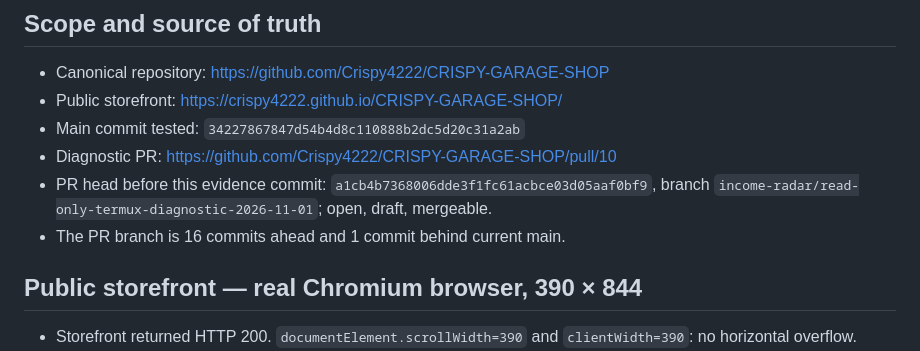
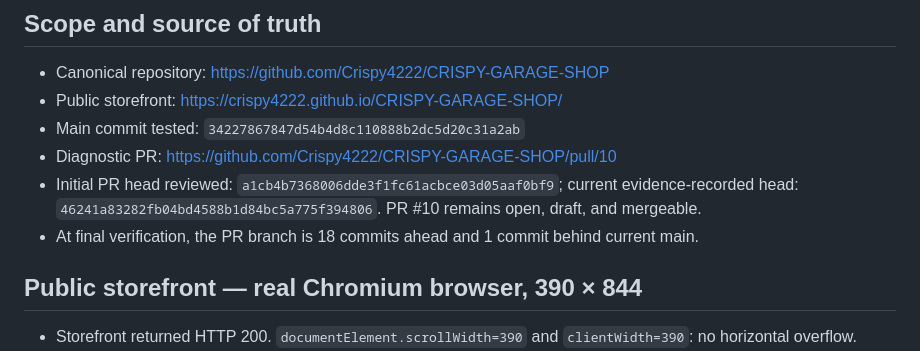
Before and after one commit to Crispy4222/CRISPY-GARAGE-SHOP, a Markdown page: docs/qa/2026-11-09-run.md, the part around the change. Rendered like a GitHub page.

Commit message:
Correct Garage QA record to final PR head

```diff
--- a/docs/qa/2026-11-09-run.md
+++ b/docs/qa/2026-11-09-run.md
@@ -9,8 +9,8 @@
 - Public storefront: https://crispy4222.github.io/CRISPY-GARAGE-SHOP/
 - Main commit tested: `34227867847d54b4d8c110888b2dc5d20c31a2ab`
 - Diagnostic PR: https://github.com/Crispy4222/CRISPY-GARAGE-SHOP/pull/10
-- PR head before this evidence commit: `a1cb4b7368006dde3f1fc61acbce03d05aaf0bf9`, branch `income-radar/read-only-termux-diagnostic-2026-11-01`; open, draft, mergeable.
-- The PR branch is 16 commits ahead and 1 commit behind current main.
+- Initial PR head reviewed: `a1cb4b7368006dde3f1fc61acbce03d05aaf0bf9`; current evidence-recorded head: `46241a83282fb04bd4588b1d84bc5a775f394806`. PR #10 remains open, draft, and mergeable.
+- At final verification, the PR branch is 18 commits ahead and 1 commit behind current main.
 
 ## Public storefront — real Chromium browser, 390 × 844
 - Storefront returned HTTP 200. `documentElement.scrollWidth=390` and `clientWidth=390`: no horizontal overflow.
```
